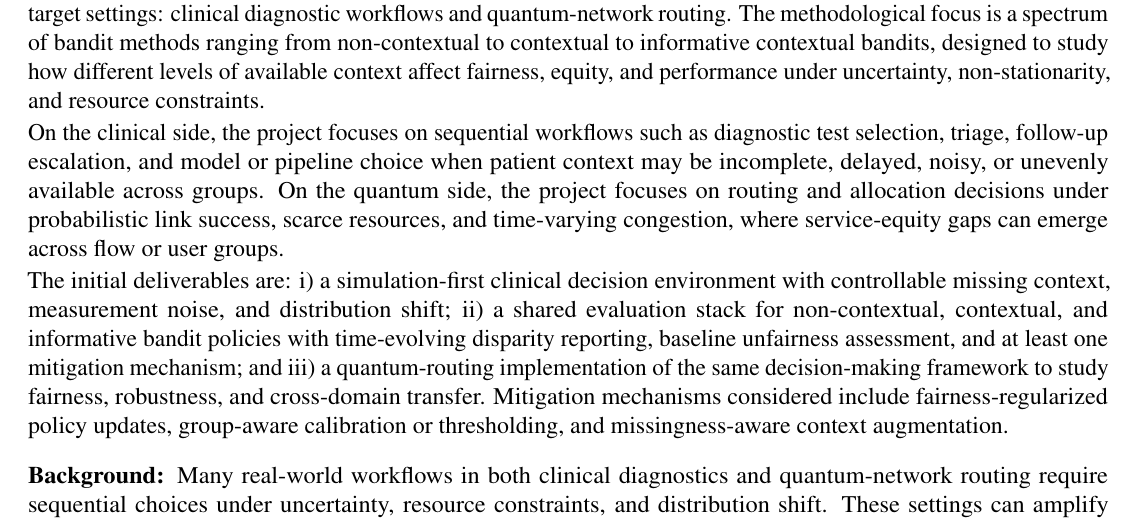
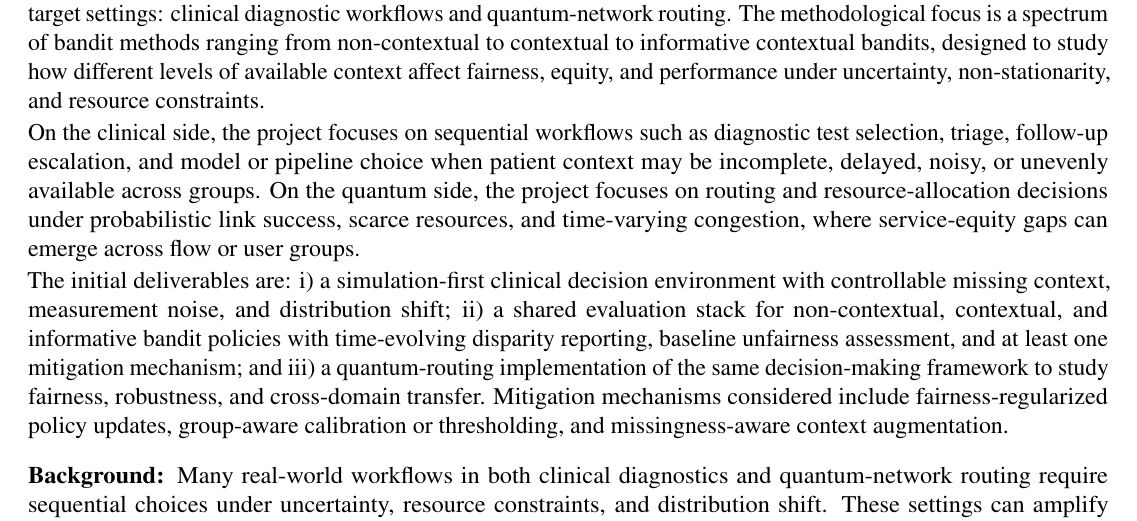
Before and after one commit to pzg8794/DSCI601-Project_Proposal, a LaTeX document (proposal.tex): part of page 1 of 2, cut so that both start at the same text. Compiled offline with pdfLaTeX.

Commit message:
Clarify DSCI601 proposal opening summary

```diff
--- a/proposal.tex
+++ b/proposal.tex
@@ -71,7 +71,7 @@ uncertainty, non-stationarity, and resource constraints.
 On the clinical side, the project focuses on sequential workflows such as diagnostic test
 selection, triage, follow-up escalation, and model or pipeline choice when patient context
 may be incomplete, delayed, noisy, or unevenly available across groups. On the quantum
-side, the project focuses on routing and allocation decisions under probabilistic link
+side, the project focuses on routing and resource-allocation decisions under probabilistic link
 success, scarce resources, and time-varying congestion, where service-equity gaps can
 emerge across flow or user groups.
 
```
Also changed, not shown: proposal_revision_log.md (+1 -1 lines).
